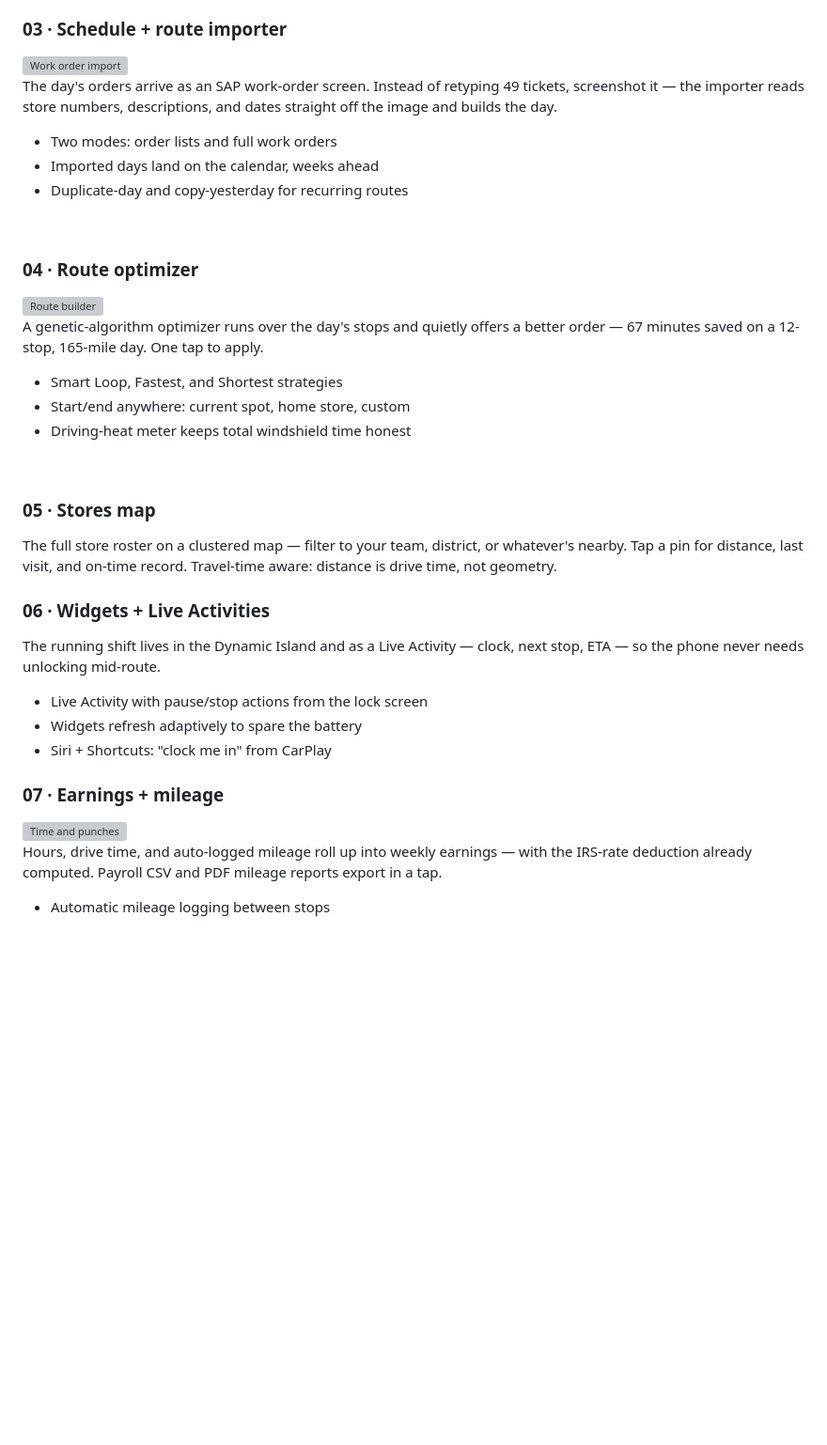
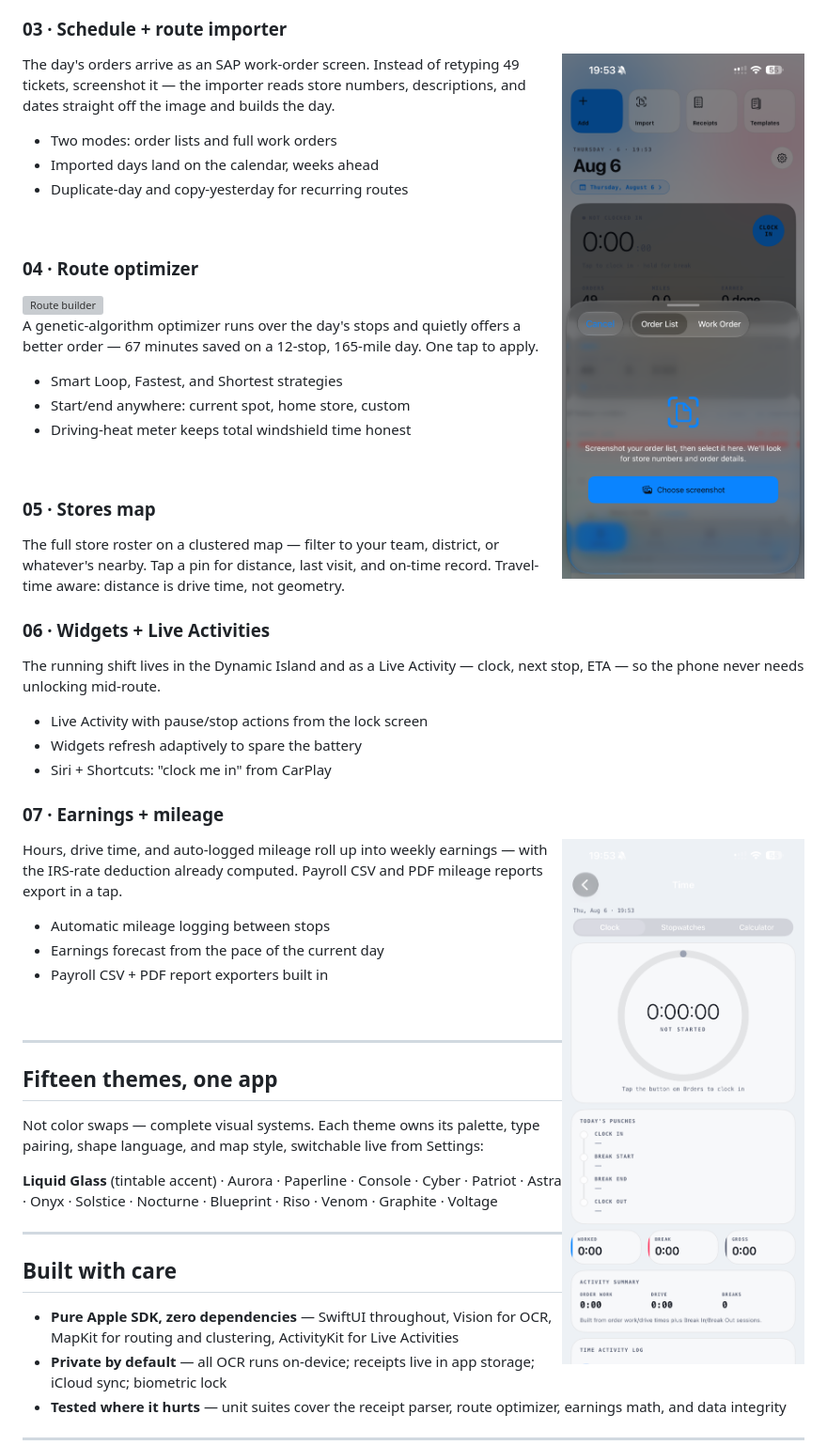
Before and after one commit to Chamouss/work-time-tracker, a Markdown page: README.md, the part around one of its changes. Shown at 94% size. Drawn GitHub-style; blank space fills up the shorter version; grey boxes are pictures that could not be loaded.

Commit message:
Fix image paths in README for features section
Updated image paths in the README to point to the correct location.

```diff
--- a/README.md
+++ b/README.md
@@ -38,7 +38,7 @@ On-device Vision OCR reads the date, the total, and — for gas receipts — the
 - Every scan feeds the expense + mileage reports
 
 ### 03 · Schedule + route importer
-<img src="showcase/img/ocr-import.png" width="280" align="right" alt="Work order import">
+<img src="img/ocr-import.png" width="280" align="right" alt="Work order import">
 
 The day's orders arrive as an SAP work-order screen. Instead of retyping 49 tickets, screenshot it — the importer reads store numbers, descriptions, and dates straight off the image and builds the day.
 
@@ -70,7 +70,7 @@ The running shift lives in the Dynamic Island and as a Live Activity — clock,
 - Siri + Shortcuts: "clock me in" from CarPlay
 
 ### 07 · Earnings + mileage
-<img src="showcase/img/time-clock.png" width="280" align="right" alt="Time and punches">
+<img src="img/time-clock.png" width="280" align="right" alt="Time and punches">
 
 Hours, drive time, and auto-logged mileage roll up into weekly earnings — with the IRS-rate deduction already computed. Payroll CSV and PDF mileage reports export in a tap.
 
```
Also changed, not shown: other parts of README.md (+2 -2 lines).
